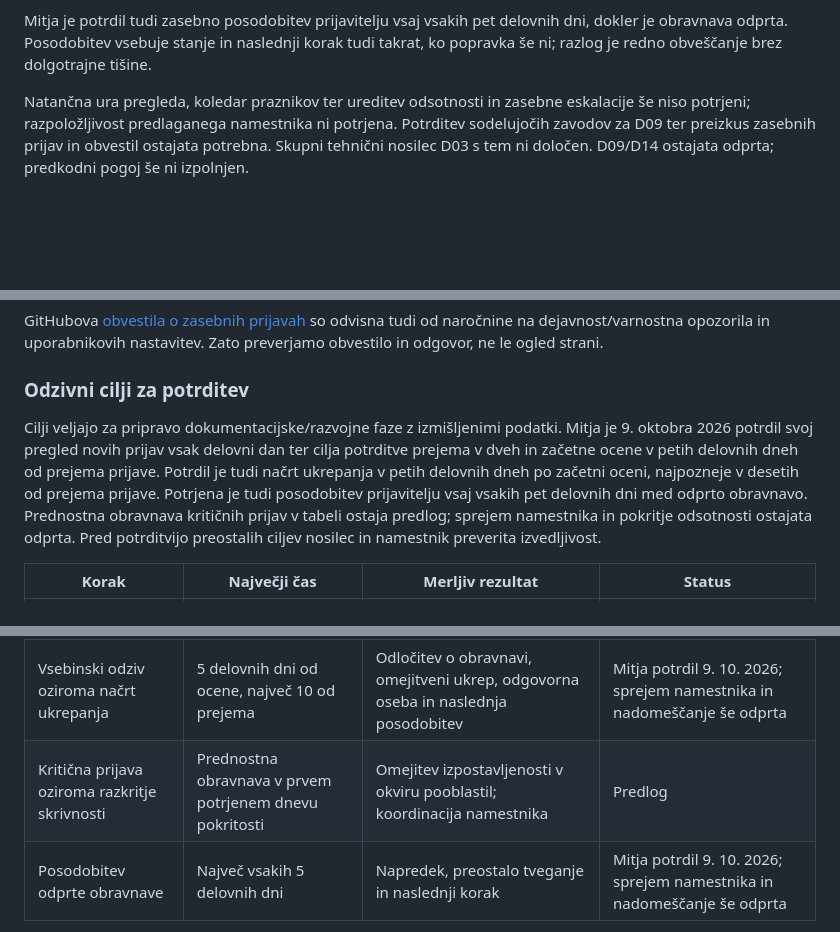
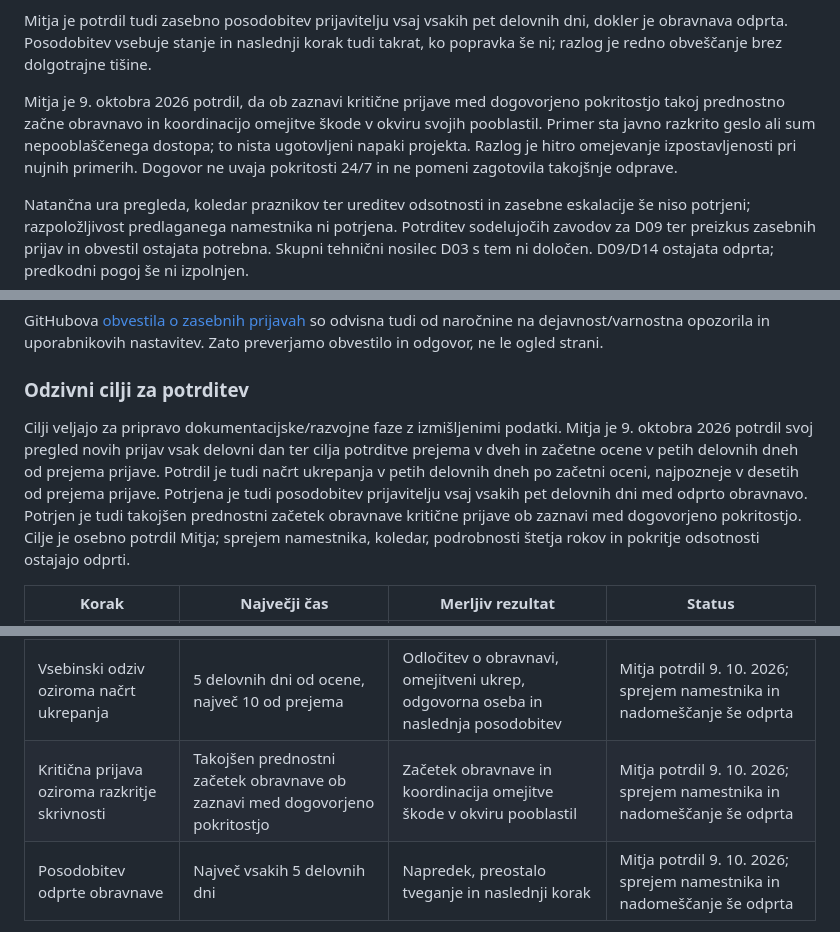
Before and after one commit to odprta-sola/solska-platforma, a Markdown page: docs/projekt/priprava-odlocitev-D03-D09-D12-D14.md, 3 parts joined by grey strips. Drawn GitHub-style; blank space fills up the shorter version.

Commit message:
docs: potrdi prednostno obravnavo kritičnih varnostnih prijav

```diff
--- a/docs/projekt/priprava-odlocitev-D03-D09-D12-D14.md
+++ b/docs/projekt/priprava-odlocitev-D03-D09-D12-D14.md
@@ -41,6 +41,8 @@ Mitja je potrdil tudi cilj začetne ocene v petih delovnih dneh od prejema prija
 Mitja je potrdil tudi cilj načrta ukrepanja v petih delovnih dneh po začetni oceni, najpozneje v desetih delovnih dneh od prejema prijave. Prijavitelju se zasebno sporočijo predvideni ukrepi in termin naslednje posodobitve; rok odprave se določi glede na konkreten primer. Razlog je, da začetni oceni sledi jasen načrt obravnave.
 
 Mitja je potrdil tudi zasebno posodobitev prijavitelju vsaj vsakih pet delovnih dni, dokler je obravnava odprta. Posodobitev vsebuje stanje in naslednji korak tudi takrat, ko popravka še ni; razlog je redno obveščanje brez dolgotrajne tišine.
+
+Mitja je 9. oktobra 2026 potrdil, da ob zaznavi kritične prijave med dogovorjeno pokritostjo takoj prednostno začne obravnavo in koordinacijo omejitve škode v okviru svojih pooblastil. Primer sta javno razkrito geslo ali sum nepooblaščenega dostopa; to nista ugotovljeni napaki projekta. Razlog je hitro omejevanje izpostavljenosti pri nujnih primerih. Dogovor ne uvaja pokritosti 24/7 in ne pomeni zagotovila takojšnje odprave.
 
 Natančna ura pregleda, koledar praznikov ter ureditev odsotnosti in zasebne eskalacije še niso potrjeni; razpoložljivost predlaganega namestnika ni potrjena. Potrditev sodelujočih zavodov za D09 ter preizkus zasebnih prijav in obvestil ostajata potrebna. Skupni tehnični nosilec D03 s tem ni določen. D09/D14 ostajata odprta; predkodni pogoj še ni izpolnjen.
 
@@ -90,14 +92,14 @@ GitHubova [obvestila o zasebnih prijavah](https://docs.github.com/en/code-securi
 
 ### Odzivni cilji za potrditev
 
-Cilji veljajo za pripravo dokumentacijske/razvojne faze z izmišljenimi podatki. Mitja je 9. oktobra 2026 potrdil svoj pregled novih prijav vsak delovni dan ter cilja potrditve prejema v dveh in začetne ocene v petih delovnih dneh od prejema prijave. Potrdil je tudi načrt ukrepanja v petih delovnih dneh po začetni oceni, najpozneje v desetih od prejema prijave. Potrjena je tudi posodobitev prijavitelju vsaj vsakih pet delovnih dni med odprto obravnavo. Prednostna obravnava kritičnih prijav v tabeli ostaja predlog; sprejem namestnika in pokritje odsotnosti ostajata odprta. Pred potrditvijo preostalih ciljev nosilec in namestnik preverita izvedljivost.
+Cilji veljajo za pripravo dokumentacijske/razvojne faze z izmišljenimi podatki. Mitja je 9. oktobra 2026 potrdil svoj pregled novih prijav vsak delovni dan ter cilja potrditve prejema v dveh in začetne ocene v petih delovnih dneh od prejema prijave. Potrdil je tudi načrt ukrepanja v petih delovnih dneh po začetni oceni, najpozneje v desetih od prejema prijave. Potrjena je tudi posodobitev prijavitelju vsaj vsakih pet delovnih dni med odprto obravnavo. Potrjen je tudi takojšen prednostni začetek obravnave kritične prijave ob zaznavi med dogovorjeno pokritostjo. Cilje je osebno potrdil Mitja; sprejem namestnika, koledar, podrobnosti štetja rokov in pokritje odsotnosti ostajajo odprti.
 
 | Korak | Največji čas | Merljiv rezultat | Status |
 | --- | --- | --- | --- |
 | Potrditev prejema | 2 delovna dneva od prejema prijave | Človeški zasebni odgovor in imenovan obravnavalec | Mitja potrdil 9. 10. 2026; sprejem namestnika in nadomeščanje še odprta |
 | Začetna ocena resnosti | 5 delovnih dni od prejema prijave | Vpliv, prizadeti obseg in stopnja resnosti ali jasno navedene manjkajoče informacije | Mitja potrdil 9. 10. 2026; sprejem namestnika in nadomeščanje še odprta |
 | Vsebinski odziv oziroma načrt ukrepanja | 5 delovnih dni od ocene, največ 10 od prejema | Odločitev o obravnavi, omejitveni ukrep, odgovorna oseba in naslednja posodobitev | Mitja potrdil 9. 10. 2026; sprejem namestnika in nadomeščanje še odprta |
-| Kritična prijava oziroma razkritje skrivnosti | Prednostna obravnava v prvem potrjenem dnevu pokritosti | Omejitev izpostavljenosti v okviru pooblastil; koordinacija namestnika | Predlog |
+| Kritična prijava oziroma razkritje skrivnosti | Takojšen prednostni začetek obravnave ob zaznavi med dogovorjeno pokritostjo | Začetek obravnave in koordinacija omejitve škode v okviru pooblastil | Mitja potrdil 9. 10. 2026; sprejem namestnika in nadomeščanje še odprta |
 | Posodobitev odprte obravnave | Največ vsakih 5 delovnih dni | Napredek, preostalo tveganje in naslednji korak | Mitja potrdil 9. 10. 2026; sprejem namestnika in nadomeščanje še odprta |
 
 Predlog štetja: delovni dnevi od ponedeljka do petka brez praznikov po dogovorjenem koledarju, časovni pas Europe/Ljubljana. Mitjev ritem pregleda je potrjen v izvedbenem zapisu; natančne ure, razpoložljivost namestnika in pokritje odsotnosti še niso potrjeni. Števec se ne ponastavi ob predaji namestniku; manjkajoče informacije ne opravičijo tišine. Ob napovedani odsotnosti se predaja izvede vnaprej; ob zamudi ciljnega odziva prevzame namestnik. Če sta oba nedosegljiva, mora dogovor določiti potrjeno zasebno eskalacijsko pot in odgovorno vlogo.
```
